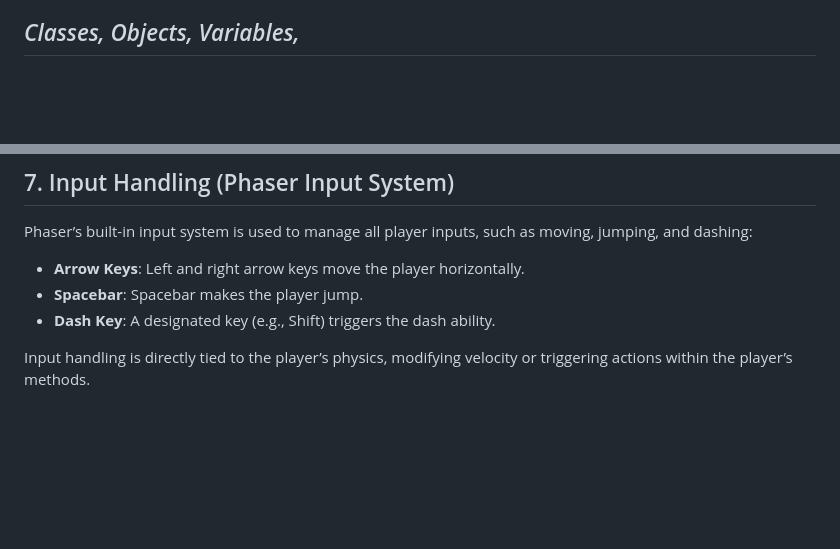
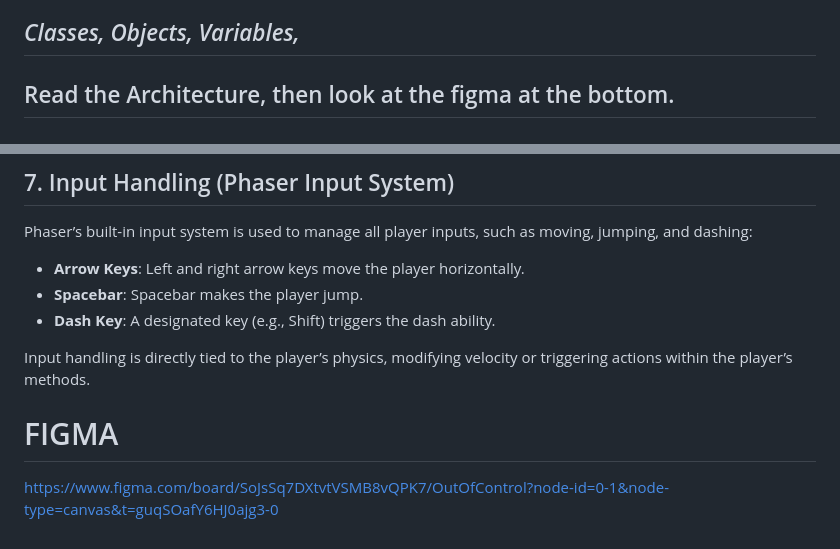
Before and after one commit to eluhnow1/web-game-design, a Markdown page: TechSpec.md, 2 parts joined by grey strips. Drawn GitHub-style; blank space fills up the shorter version.

Commit message:
added figma

```diff
--- a/TechSpec.md
+++ b/TechSpec.md
@@ -26,6 +26,8 @@ Game Logic
  - The game logic centers around player movement and environmental interaction. The player can move using arrow keys, jump with the spacebar, and dash using a designated key. Levels are structured with platforms, hazards, and pickups that the player interacts with as they progress. Matter.js handles collisions between the player and level elements, like falling off platforms or hitting hazards, while Phaser’s scene management transitions between game states (e.g., paused, game over). The game loop continuously updates the player’s position, velocity, and interactions within the environment.
 
 ## *Classes, Objects, Variables,*
+
+## Read the Architecture, then look at the figma at the bottom.
 
 # Game Architecture for "Out of Control" (Phaser.js + Matter.js)
 
@@ -187,3 +189,6 @@ Phaser’s built-in input system is used to manage all player inputs, such as mo
 - **Dash Key**: A designated key (e.g., Shift) triggers the dash ability.
 
 Input handling is directly tied to the player’s physics, modifying velocity or triggering actions within the player’s methods.
+
+# FIGMA
+https://www.figma.com/board/SoJsSq7DXtvtVSMB8vQPK7/OutOfControl?node-id=0-1&node-type=canvas&t=guqSOafY6HJ0ajg3-0
```
